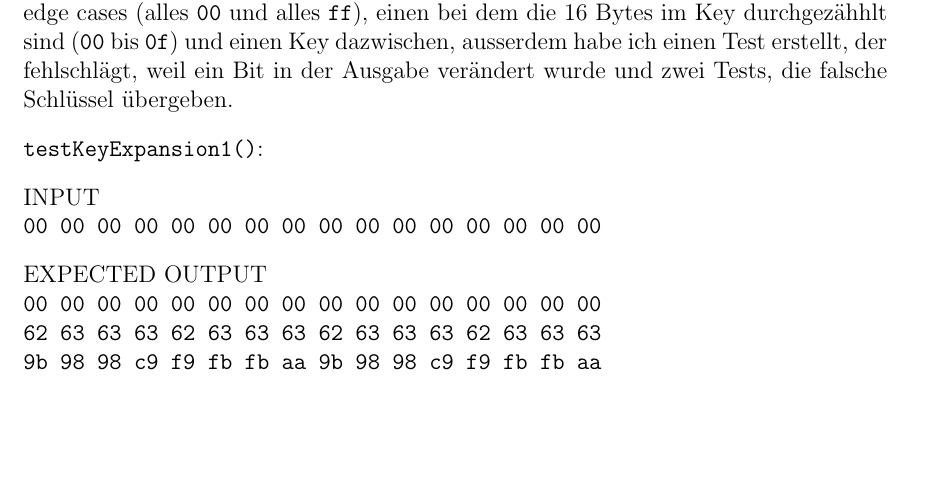
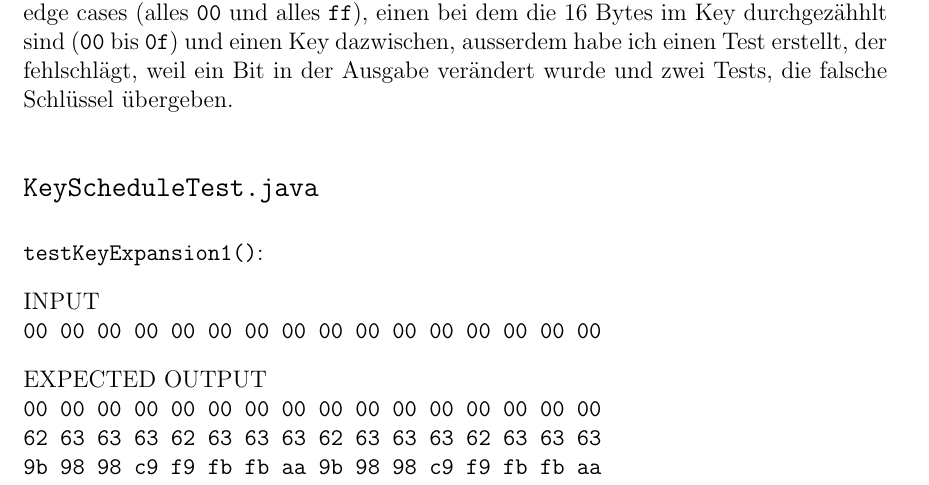
Before and after one commit to quetsalkoatl/kry-keyscheduler, a LaTeX document (doku.tex): part of page 3 of 7, cut so that both start at the same text, the shorter picture padded with empty space. Compiled offline with pdfLaTeX.

Commit message:
additional subsection

```diff
--- a/doku.tex
+++ b/doku.tex
@@ -55,6 +55,8 @@ Bei der Implementation habe ich mich sehr genau an den Pseudocode aus der Präse
 \section*{Tests}
 Die Tests für den Keyscheduler befinden sich in der Testklasse \code{src/test/java/ch/fhnw /kry/keyscheduler/KeyScheduleTest.java}. Die Testfälle habe ich von der Webseite https://www.samiam.org/key-schedule.html. Es gibt jeweils ein Test für die edge cases (alles \code{00} und alles \code{ff}), einen bei dem die 16 Bytes im Key durchgezähhlt sind (\code{00} bis \code{0f}) und einen Key dazwischen, ausserdem habe ich einen Test erstellt, der fehlschlägt, weil ein Bit in der Ausgabe verändert wurde und zwei Tests, die falsche Schlüssel übergeben.
 
+\subsection*{\code{KeyScheduleTest.java}}
+
 \code{testKeyExpansion1()}:
 
 INPUT\\
```
Also changed, not shown: doku.pdf, doku.tex (2 more changed lines).
